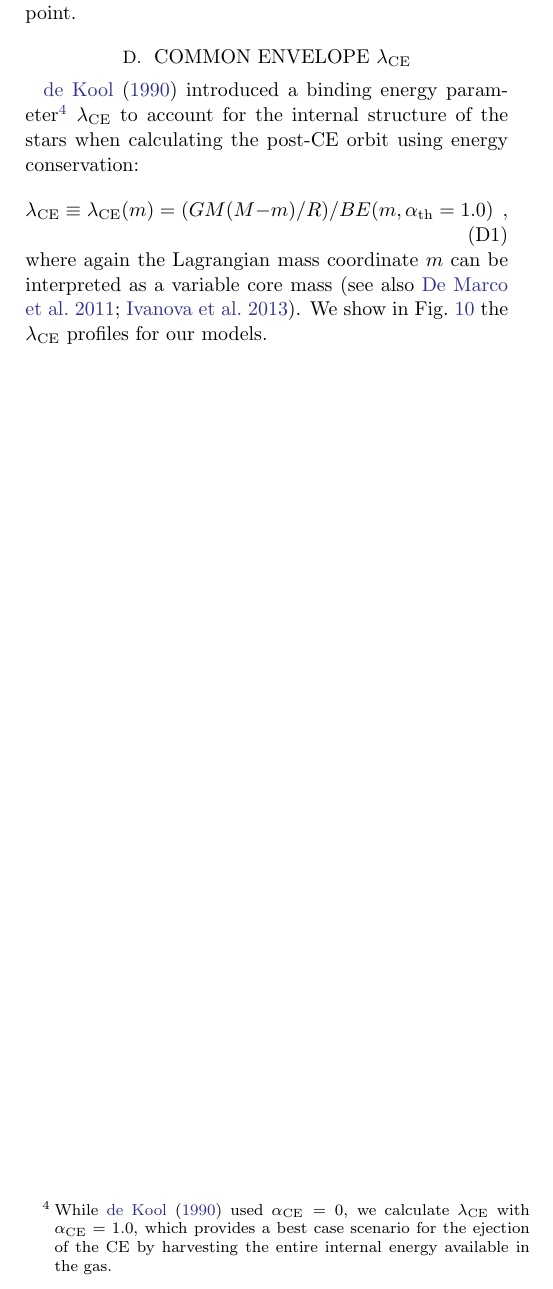
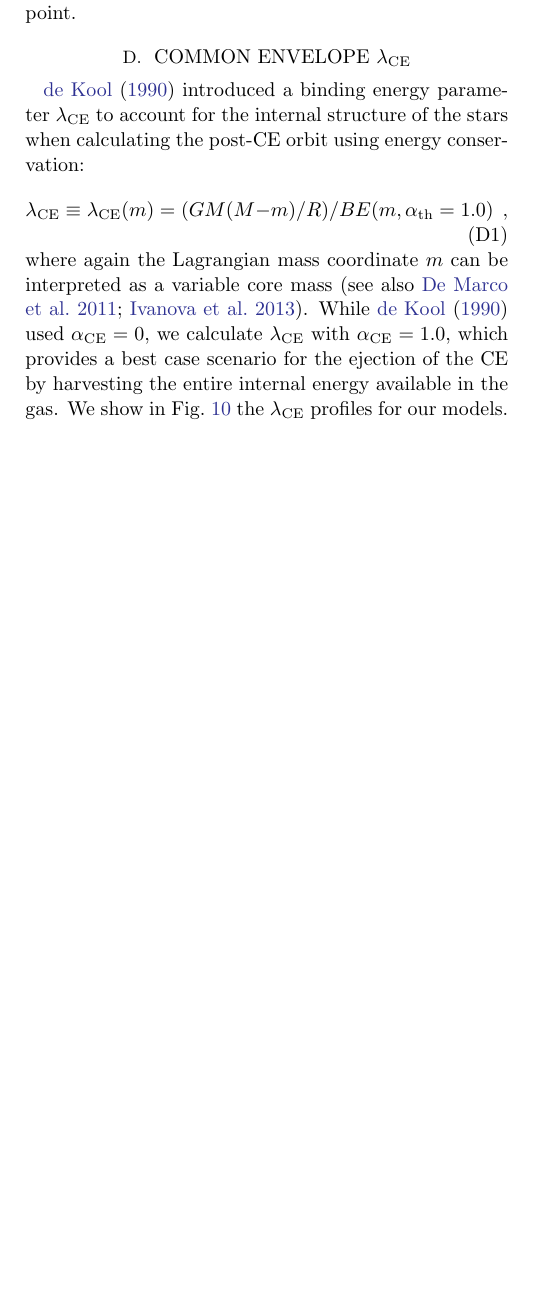
Before and after one commit to mathren/CE_accretors, a LaTeX paper (src/tex/CE_accretors.tex): part of page 14 of 16, cut so that both start at the same text, the shorter picture padded with empty space. Compiled offline with pdfLaTeX; a LaTeX package or settings file that is missing is left out; an older LaTeX class or package is replaced by its successor.

Commit message:
move footnote to main text

```diff
--- a/src/tex/CE_accretors.tex
+++ b/src/tex/CE_accretors.tex
@@ -881,12 +881,7 @@ constitute the extreme opposite comparison point.
 \section{Common envelope $\lambda_\mathrm{CE}$}
 \label{sec:pop_synth_app}
 
-\cite{dekool:1990} introduced a binding energy
-parameter\footnote{While \cite{dekool:1990} used
-  $\alpha_\mathrm{CE}=0$, we calculate $\lambda_\mathrm{CE}$ with
-  $\alpha_\mathrm{CE}=1.0$, which provides a best case scenario for
-  the ejection of the CE by harvesting the entire internal energy
-  available in the gas.}
+\cite{dekool:1990} introduced a binding energy parameter
 $\lambda_\mathrm{CE}$ to account for the internal structure of the
 stars when calculating the post-CE orbit using energy conservation:
 \begin{equation}
@@ -894,7 +889,11 @@ stars when calculating the post-CE orbit using energy conservation:
   \lambda_\mathrm{CE} \equiv \lambda_\mathrm{CE}(m) = (GM(M-m)/R)/BE(m, \alpha_\mathrm{th}=1.0) \ \ ,
 \end{equation}
 where again the Lagrangian mass coordinate $m$ can be interpreted as a
-variable core mass \citep[see also][]{demarco:11, ivanova:2013}. We show
+variable core mass \citep[see also][]{demarco:11, ivanova:2013}. While \cite{dekool:1990} used
+  $\alpha_\mathrm{CE}=0$, we calculate $\lambda_\mathrm{CE}$ with
+  $\alpha_\mathrm{CE}=1.0$, which provides a best case scenario for
+  the ejection of the CE by harvesting the entire internal energy
+  available in the gas. We show
 in \Figref{fig:lambda_grid} the $\lambda_\mathrm{CE}$ profiles for our models.
 
 \begin{figure*}[htbp]
```
